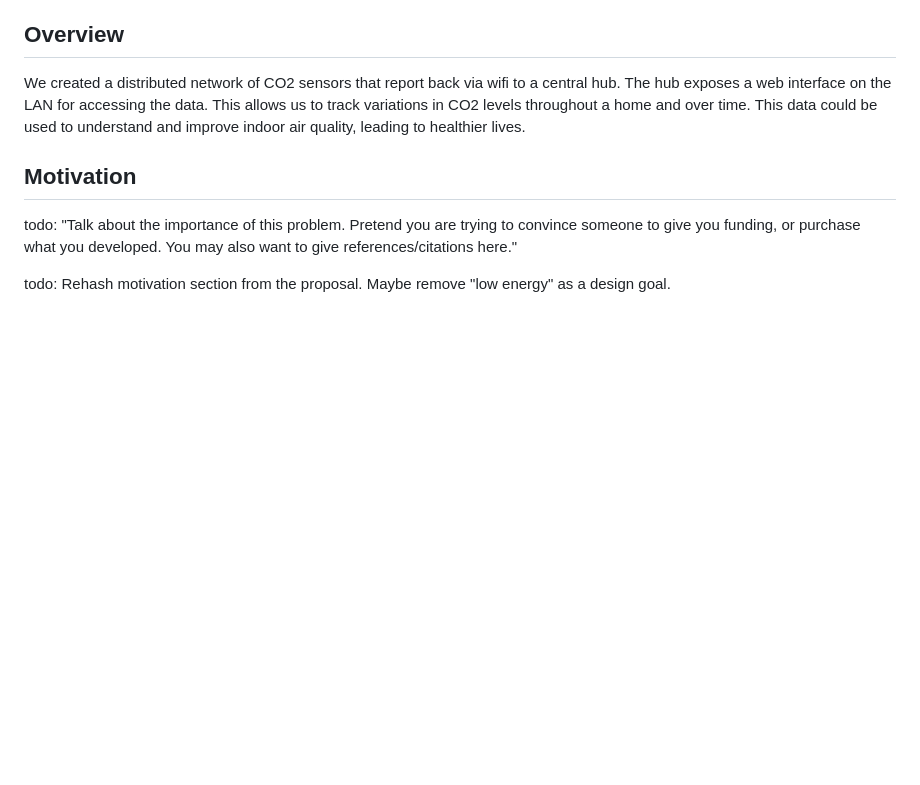
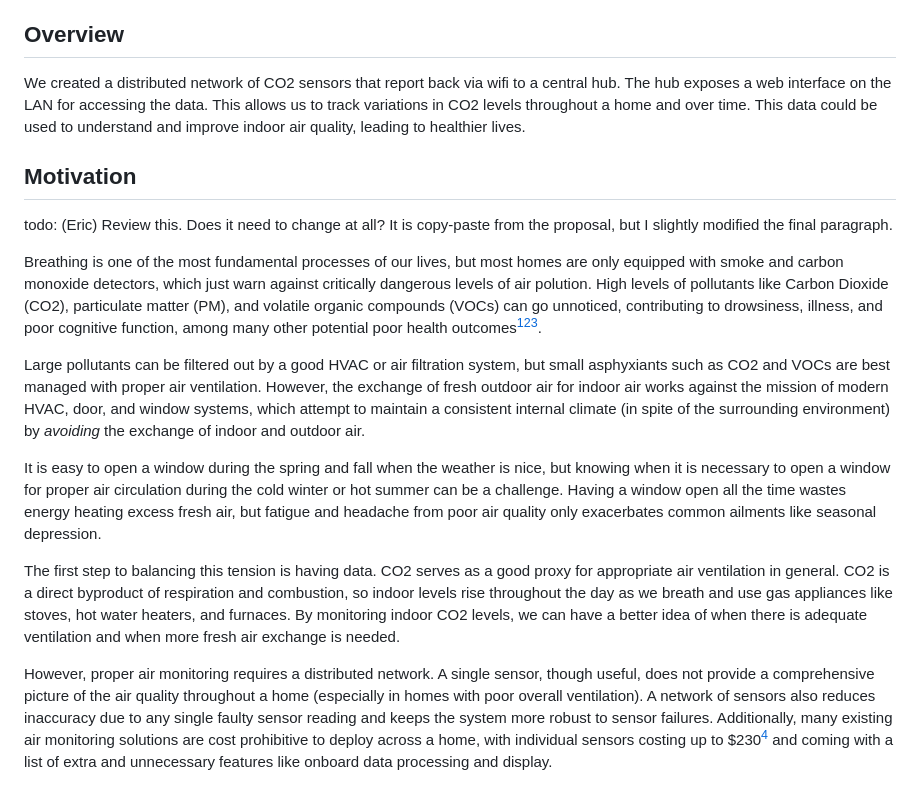
Before and after one commit to EricSchrock/co2-monitor, a Markdown page: submissions/report.md, the part around one of its changes. Drawn GitHub-style; blank space fills up the shorter version.

Commit message:
Add "What we learned" (Devin) and Motivation

```diff
--- a/submissions/report.md
+++ b/submissions/report.md
@@ -17,7 +17,44 @@ We created a distributed network of CO2 sensors that report back via wifi to a c
 
 ## Motivation
 
-todo: "Talk about the importance of this problem. Pretend you are trying to convince someone to give you funding, or purchase what you developed. You may also want to give references/citations here."
+todo: (Eric) Review this. Does it need to change at all? It is copy-paste from
+the proposal, but I slightly modified the final paragraph.
 
-todo: Rehash motivation section from the proposal. Maybe remove "low energy" as a design goal.
+Breathing is one of the most fundamental processes of our lives, but most homes
+are only equipped with smoke and carbon monoxide detectors, which just warn
+against critically dangerous levels of air polution. High levels of pollutants
+like Carbon Dioxide (CO2), particulate matter (PM), and volatile organic
+compounds (VOCs) can go unnoticed, contributing to drowsiness, illness, and
+poor cognitive function, among many other potential poor health
+outcomes[^20][^21][^22].
 
+Large pollutants can be filtered out by a good HVAC or air filtration system,
+but small asphyxiants such as CO2 and VOCs are best managed with proper air
+ventilation. However, the exchange of fresh outdoor air for indoor air works
+against the mission of modern HVAC, door, and window systems, which attempt to
+maintain a consistent internal climate (in spite of the surrounding
+environment) by _avoiding_ the exchange of indoor and outdoor air.
+
+It is easy to open a window during the spring and fall when the weather is
+nice, but knowing when it is necessary to open a window for proper air
+circulation during the cold winter or hot summer can be a challenge. Having a
+window open all the time wastes energy heating excess fresh air, but fatigue
+and headache from poor air quality only exacerbates common ailments like
+seasonal depression.
+
+The first step to balancing this tension is having data. CO2 serves as a good
+proxy for appropriate air ventilation in general. CO2 is a direct byproduct of
+respiration and combustion, so indoor levels rise throughout the day as we
+breath and use gas appliances like stoves, hot water heaters, and furnaces. By
+monitoring indoor CO2 levels, we can have a better idea of when there is
+adequate ventilation and when more fresh air exchange is needed.
+
+However, proper air monitoring requires a distributed network. A single sensor,
+though useful, does not provide a comprehensive picture of the air quality
+throughout a home (especially in homes with poor overall ventilation). A
+network of sensors also reduces inaccuracy due to any single faulty sensor
+reading and keeps the system more robust to sensor failures. Additionally, many
+existing air monitoring solutions are cost prohibitive to deploy across a home,
+with individual sensors costing up to $230[^23] and coming with a list of extra
+and unnecessary features like onboard data processing and display.
+
```
Also changed, not shown: other parts of submissions/report.md (+23 -1 lines).
